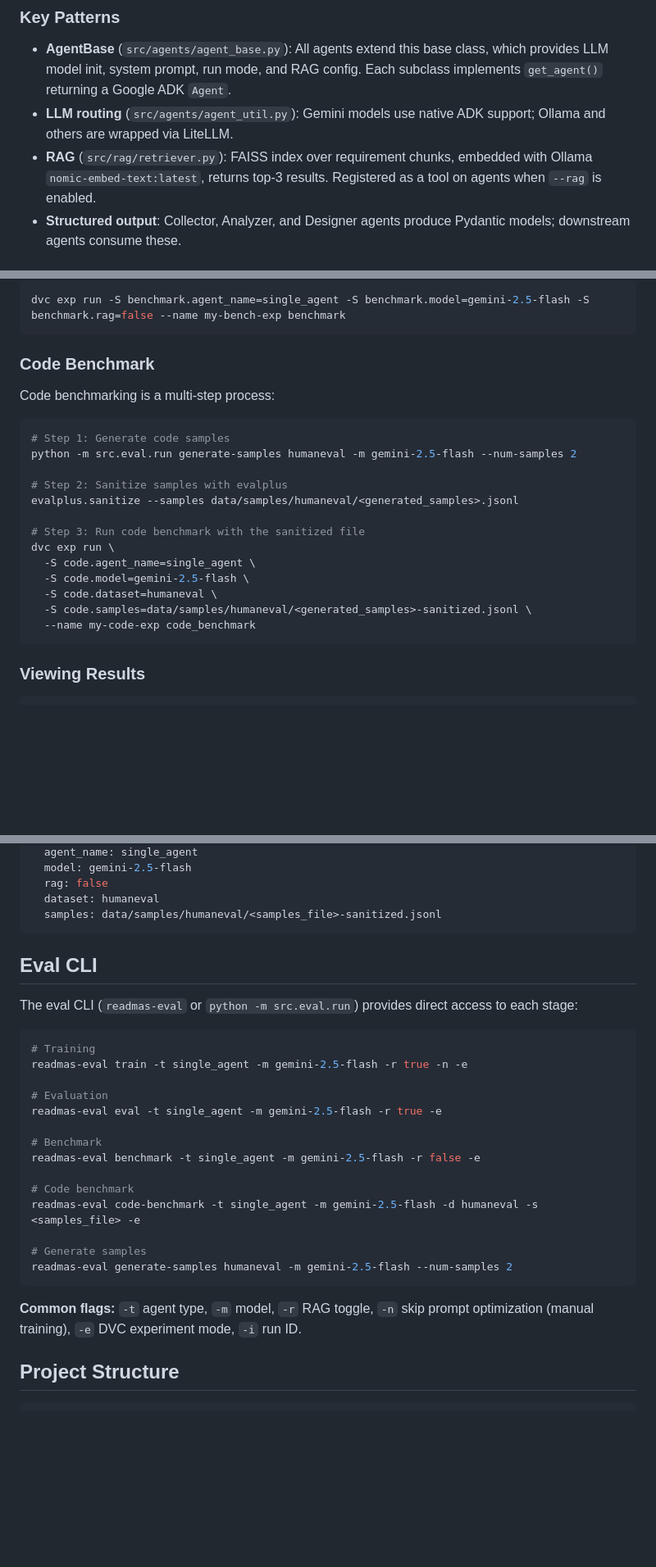
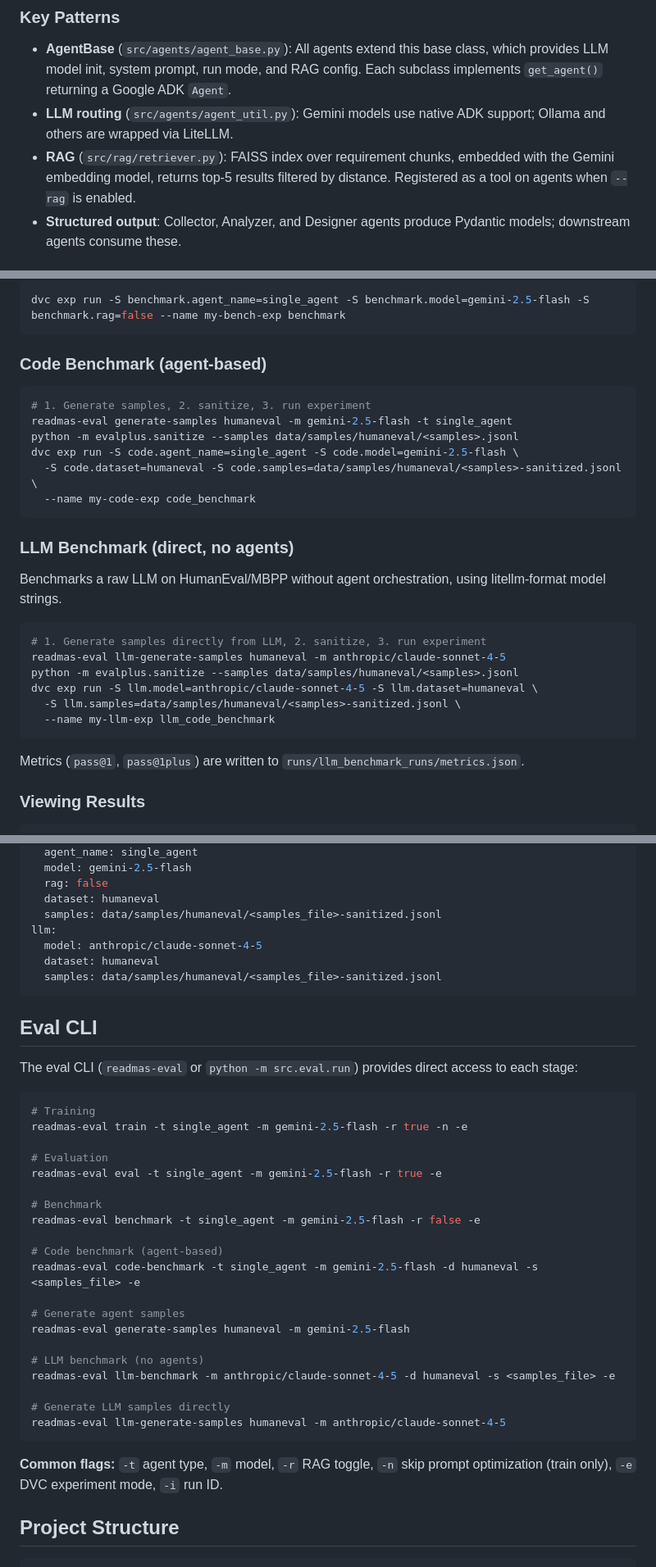
Before and after one commit to NU-Academics/read-mas, a Markdown page: README.md, 3 parts joined by grey strips. Shown at 82% size. Rendered like a GitHub page; blank space fills up the shorter version.

Commit message:
Updated the README with LLM benchmarking changes.

````diff
--- a/README.md
+++ b/README.md
@@ -70,7 +70,7 @@ ReadWrapperAgent
 
 - **AgentBase** (`src/agents/agent_base.py`): All agents extend this base class, which provides LLM model init, system prompt, run mode, and RAG config. Each subclass implements `get_agent()` returning a Google ADK `Agent`.
 - **LLM routing** (`src/agents/agent_util.py`): Gemini models use native ADK support; Ollama and others are wrapped via LiteLLM.
-- **RAG** (`src/rag/retriever.py`): FAISS index over requirement chunks, embedded with Ollama `nomic-embed-text:latest`, returns top-3 results. Registered as a tool on agents when `--rag` is enabled.
+- **RAG** (`src/rag/retriever.py`): FAISS index over requirement chunks, embedded with the Gemini embedding model, returns top-5 results filtered by distance. Registered as a tool on agents when `--rag` is enabled.
 - **Structured output**: Collector, Analyzer, and Designer agents produce Pydantic models; downstream agents consume these.
 
 ## DVC Experiments
@@ -103,25 +103,31 @@ dvc exp run -S eval.agent_name=single_agent -S eval.model=gemini-2.5-flash -S ev
 dvc exp run -S benchmark.agent_name=single_agent -S benchmark.model=gemini-2.5-flash -S benchmark.rag=false --name my-bench-exp benchmark
 ```
 
-### Code Benchmark
-
-Code benchmarking is a multi-step process:
+### Code Benchmark (agent-based)
 
 ```bash
-# Step 1: Generate code samples
-python -m src.eval.run generate-samples humaneval -m gemini-2.5-flash --num-samples 2
-
-# Step 2: Sanitize samples with evalplus
-evalplus.sanitize --samples data/samples/humaneval/<generated_samples>.jsonl
-
-# Step 3: Run code benchmark with the sanitized file
-dvc exp run \
-  -S code.agent_name=single_agent \
-  -S code.model=gemini-2.5-flash \
-  -S code.dataset=humaneval \
-  -S code.samples=data/samples/humaneval/<generated_samples>-sanitized.jsonl \
+# 1. Generate samples, 2. sanitize, 3. run experiment
+readmas-eval generate-samples humaneval -m gemini-2.5-flash -t single_agent
+python -m evalplus.sanitize --samples data/samples/humaneval/<samples>.jsonl
+dvc exp run -S code.agent_name=single_agent -S code.model=gemini-2.5-flash \
+  -S code.dataset=humaneval -S code.samples=data/samples/humaneval/<samples>-sanitized.jsonl \
   --name my-code-exp code_benchmark
 ```
+
+### LLM Benchmark (direct, no agents)
+
+Benchmarks a raw LLM on HumanEval/MBPP without agent orchestration, using litellm-format model strings.
+
+```bash
+# 1. Generate samples directly from LLM, 2. sanitize, 3. run experiment
+readmas-eval llm-generate-samples humaneval -m anthropic/claude-sonnet-4-5
+python -m evalplus.sanitize --samples data/samples/humaneval/<samples>.jsonl
+dvc exp run -S llm.model=anthropic/claude-sonnet-4-5 -S llm.dataset=humaneval \
+  -S llm.samples=data/samples/humaneval/<samples>-sanitized.jsonl \
+  --name my-llm-exp llm_code_benchmark
+```
+
+Metrics (`pass@1`, `pass@1plus`) are written to `runs/llm_benchmark_runs/metrics.json`.
 
 ### Viewing Results
 
@@ -155,6 +161,10 @@ code:
   rag: false
   dataset: humaneval
   samples: data/samples/humaneval/<samples_file>-sanitized.jsonl
+llm:
+  model: anthropic/claude-sonnet-4-5
+  dataset: humaneval
+  samples: data/samples/humaneval/<samples_file>-sanitized.jsonl
 ```
 
 ## Eval CLI
@@ -171,14 +181,20 @@ readmas-eval eval -t single_agent -m gemini-2.5-flash -r true -e
 # Benchmark
 readmas-eval benchmark -t single_agent -m gemini-2.5-flash -r false -e
 
-# Code benchmark
+# Code benchmark (agent-based)
 readmas-eval code-benchmark -t single_agent -m gemini-2.5-flash -d humaneval -s <samples_file> -e
 
-# Generate samples
-readmas-eval generate-samples humaneval -m gemini-2.5-flash --num-samples 2
+# Generate agent samples
+readmas-eval generate-samples humaneval -m gemini-2.5-flash
+
+# LLM benchmark (no agents)
+readmas-eval llm-benchmark -m anthropic/claude-sonnet-4-5 -d humaneval -s <samples_file> -e
+
+# Generate LLM samples directly
+readmas-eval llm-generate-samples humaneval -m anthropic/claude-sonnet-4-5
 ```
 
-**Common flags:** `-t` agent type, `-m` model, `-r` RAG toggle, `-n` skip prompt optimization (manual training), `-e` DVC experiment mode, `-i` run ID.
+**Common flags:** `-t` agent type, `-m` model, `-r` RAG toggle, `-n` skip prompt optimization (train only), `-e` DVC experiment mode, `-i` run ID.
 
 ## Project Structure
 
````
